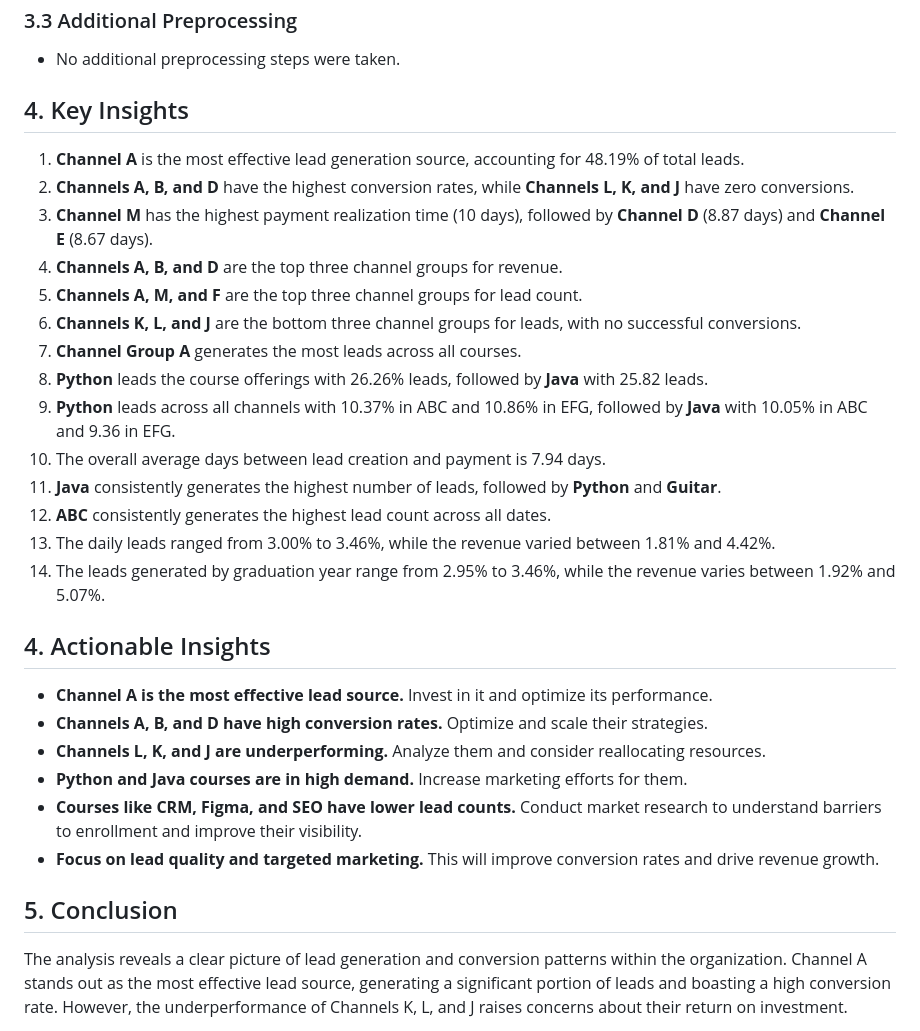
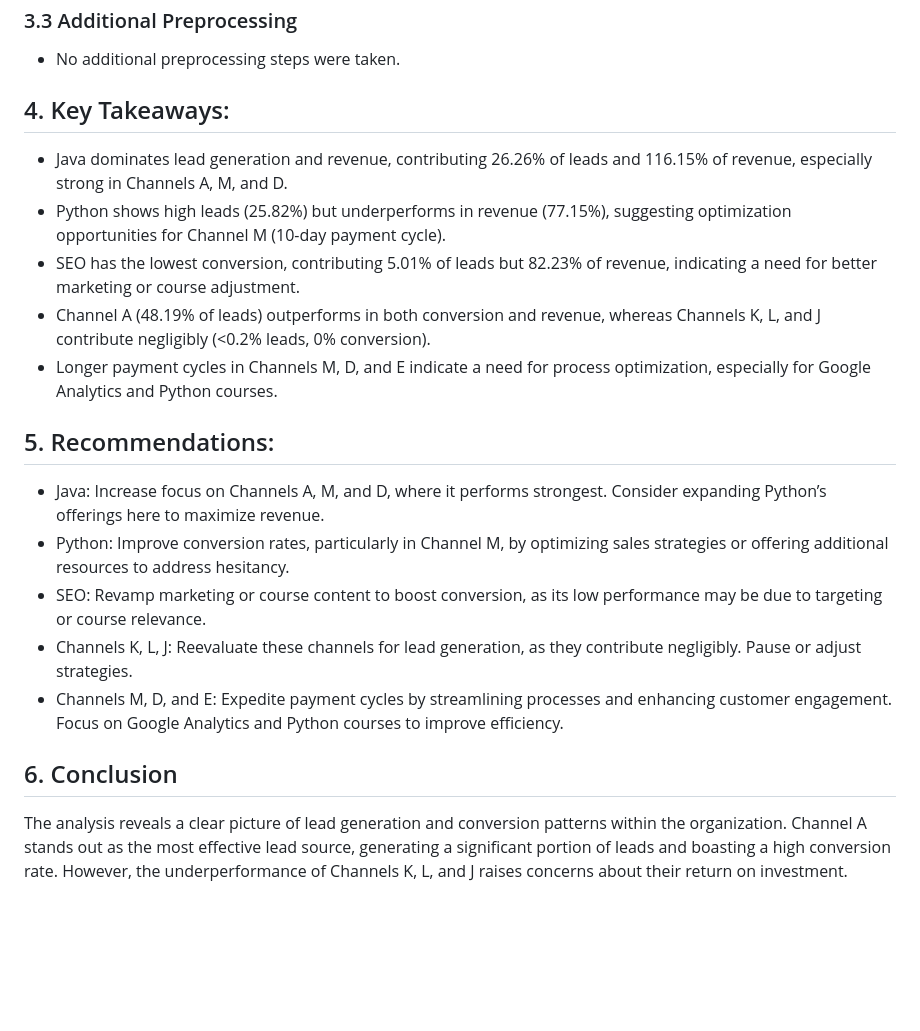
Before and after one commit to dakshbhatnagar/projects, a Markdown page: lead_acquisition/README.md, the part around the change. Rendered like a GitHub page; blank space fills up the shorter version.

```diff
--- a/lead_acquisition/README.md
+++ b/lead_acquisition/README.md
@@ -26,34 +26,24 @@ This report analyzes an organization specializing in advanced certifications. Th
 ### 3.3 Additional Preprocessing
 - No additional preprocessing steps were taken.
 
-## 4. Key Insights
+## 4. Key Takeaways:
 
-1. **Channel A** is the most effective lead generation source, accounting for 48.19% of total leads.
-2. **Channels A, B, and D** have the highest conversion rates, while **Channels L, K, and J** have zero conversions.
-3. **Channel M** has the highest payment realization time (10 days), followed by **Channel D** (8.87 days) and **Channel E** (8.67 days).
-4. **Channels A, B, and D** are the top three channel groups for revenue.
-5. **Channels A, M, and F** are the top three channel groups for lead count.
-6. **Channels K, L, and J** are the bottom three channel groups for leads, with no successful conversions.
-7. **Channel Group A** generates the most leads across all courses.
-8. **Python** leads the course offerings with 26.26% leads, followed by **Java** with 25.82 leads.
-9. **Python** leads across all channels with 10.37% in ABC and 10.86% in EFG, followed by **Java** with 10.05% in ABC and 9.36 in EFG.
-10. The overall average days between lead creation and payment is 7.94 days.
-11. **Java** consistently generates the highest number of leads, followed by **Python** and **Guitar**.
-12. **ABC** consistently generates the highest lead count across all dates.
-13. The daily leads ranged from 3.00% to 3.46%, while the revenue varied between 1.81% and 4.42%.
-14. The leads generated by graduation year range from 2.95% to 3.46%, while the revenue varies between 1.92% and 5.07%.
+- Java dominates lead generation and revenue, contributing 26.26% of leads and 116.15% of revenue, especially strong in Channels A, M, and D.
+- Python shows high leads (25.82%) but underperforms in revenue (77.15%), suggesting optimization opportunities for Channel M (10-day payment cycle).
+- SEO has the lowest conversion, contributing 5.01% of leads but 82.23% of revenue, indicating a need for better marketing or course adjustment.
+- Channel A (48.19% of leads) outperforms in both conversion and revenue, whereas Channels K, L, and J contribute negligibly (<0.2% leads, 0% conversion).
+- Longer payment cycles in Channels M, D, and E indicate a need for process optimization, especially for Google Analytics and Python courses.
 
-## 4. Actionable Insights
+## 5. Recommendations:
 
-* **Channel A is the most effective lead source.** Invest in it and optimize its performance.
-* **Channels A, B, and D have high conversion rates.** Optimize and scale their strategies.
-* **Channels L, K, and J are underperforming.** Analyze them and consider reallocating resources.
-* **Python and Java courses are in high demand.** Increase marketing efforts for them.
-* **Courses like CRM, Figma, and SEO have lower lead counts.** Conduct market research to understand barriers to enrollment and improve their visibility.
-* **Focus on lead quality and targeted marketing.** This will improve conversion rates and drive revenue growth.
+- Java: Increase focus on Channels A, M, and D, where it performs strongest. Consider expanding Python’s offerings here to maximize revenue.
+- Python: Improve conversion rates, particularly in Channel M, by optimizing sales strategies or offering additional resources to address hesitancy.
+- SEO: Revamp marketing or course content to boost conversion, as its low performance may be due to targeting or course relevance.
+- Channels K, L, J: Reevaluate these channels for lead generation, as they contribute negligibly. Pause or adjust strategies.
+- Channels M, D, and E: Expedite payment cycles by streamlining processes and enhancing customer engagement. Focus on Google Analytics and Python courses to improve efficiency.
 
 
-## 5. Conclusion
+## 6. Conclusion
 
 The analysis reveals a clear picture of lead generation and conversion patterns within the organization. Channel A stands out as the most effective lead source, generating a significant portion of leads and boasting a high conversion rate.  However, the underperformance of Channels K, L, and J raises concerns about their return on investment.
 
```
